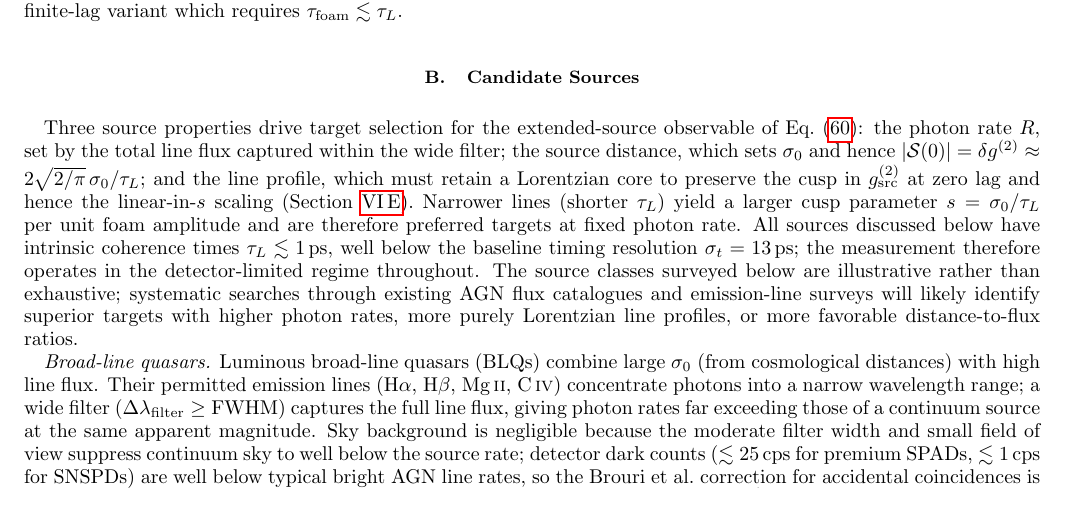
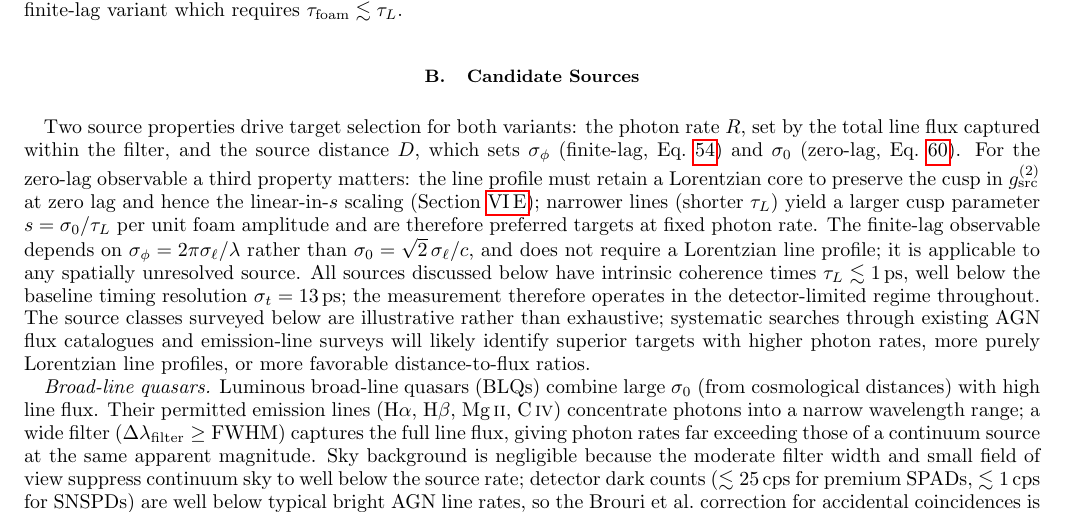
Before and after one commit to AlexGKim/foam, a LaTeX paper (docs/paper.tex): part of page 15 of 22, cut so that both start at the same text. Compiled offline with pdfLaTeX.

Commit message:
paper.tex: rewrite §VII.B opening to distinguish finite-lag vs zero-lag targets
The Candidate Sources intro previously listed source properties only for the
zero-lag observable. Now distinguishes: R and D are shared by both variants;
Lorentzian line profile is a third requirement only for the zero-lag observable;
finite-lag is applicable to any spatially unresolved source.

Co-Authored-By: Claude Sonnet 4.6 <noreply@anthropic.com>

```diff
--- a/docs/paper.tex
+++ b/docs/paper.tex
@@ -1479,16 +1479,18 @@ $\tau_{\rm foam}\lesssim\tau_L$.
 \subsection{Candidate Sources}
 \label{sec:candidate_sources}
 
-Three source properties drive target selection for the extended-source
-observable of Eq.~\eqref{eq:snr_det_ext}: the photon rate $R$, set by the
-total line flux captured within the wide filter; the source distance, which
-sets $\sigma_0$ and hence $|\mathcal{S}(0)| = \delta g^{(2)} \approx
-2\sqrt{2/\pi}\,\sigma_0/\tau_L$; and the line profile, which must retain a
-Lorentzian core to preserve the cusp in $g^{(2)}_{\rm src}$ at zero lag and
-hence the linear-in-$s$ scaling (Section~\ref{sec:zerolag}).
-Narrower lines (shorter $\tau_L$) yield a larger cusp parameter
-$s = \sigma_0/\tau_L$ per unit foam amplitude and are therefore preferred
-targets at fixed photon rate. All sources discussed below have intrinsic
+Two source properties drive target selection for both variants: the photon rate
+$R$, set by the total line flux captured within the filter, and the source
+distance $D$, which sets $\sigma_\phi$ (finite-lag, Eq.~\ref{eq:snr_det_pt})
+and $\sigma_0$ (zero-lag, Eq.~\ref{eq:snr_det_ext}).
+For the zero-lag observable a third property matters: the line profile must
+retain a Lorentzian core to preserve the cusp in $g^{(2)}_{\rm src}$ at zero
+lag and hence the linear-in-$s$ scaling (Section~\ref{sec:zerolag}); narrower
+lines (shorter $\tau_L$) yield a larger cusp parameter $s = \sigma_0/\tau_L$
+per unit foam amplitude and are therefore preferred targets at fixed photon rate.
+The finite-lag observable depends on $\sigma_\phi = 2\pi\sigma_\ell/\lambda$
+rather than $\sigma_0 = \sqrt{2}\,\sigma_\ell/c$, and does not require a
+Lorentzian line profile; it is applicable to any spatially unresolved source. All sources discussed below have intrinsic
 coherence times $\tau_L \lesssim 1$\,ps, well below the baseline timing
 resolution $\sigma_t = 13$\,ps; the measurement therefore operates in the
 detector-limited regime throughout.
```
Also changed, not shown: docs/paper.pdf.
